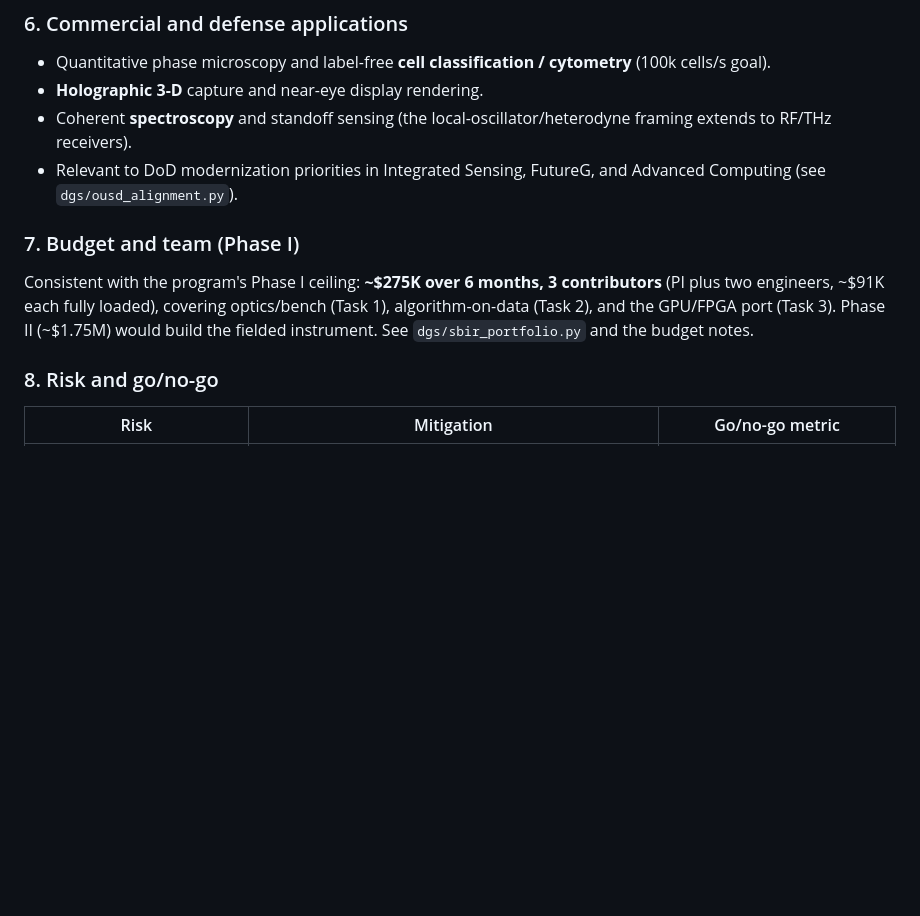
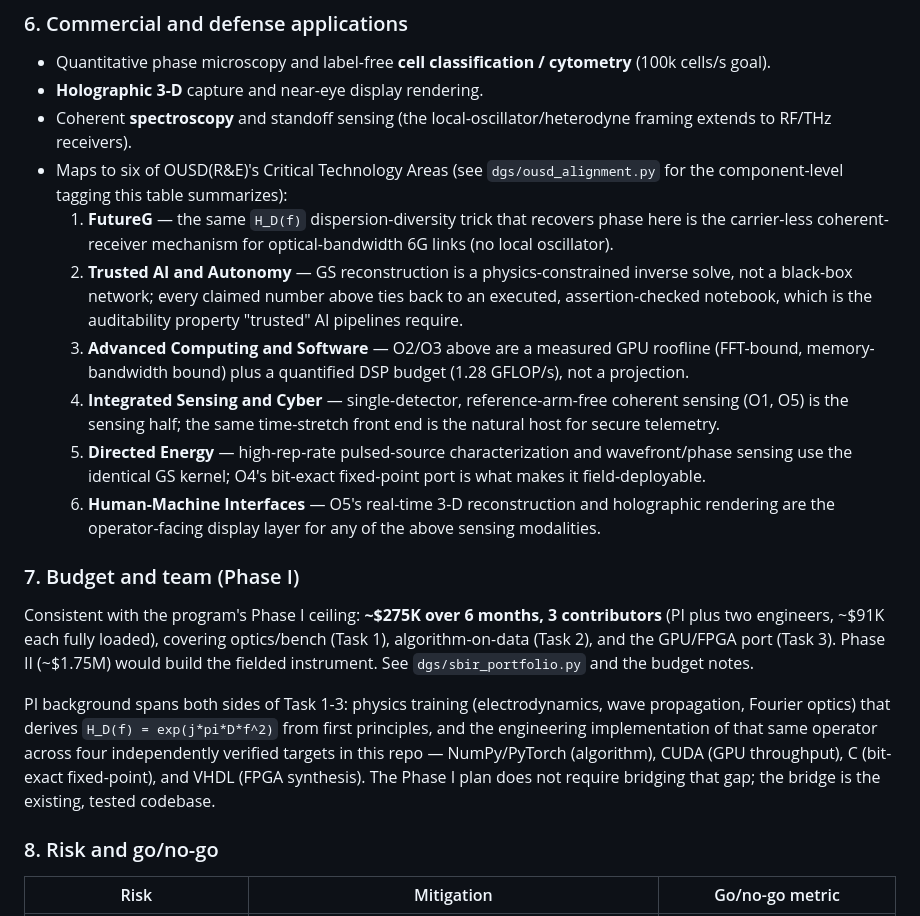
Before and after one commit to ColinsCoding/Dispersion-Assisted-GS-Phase-Recovery, a Markdown page: physics_repo/docs/sbir_phase1_feasibility.md, the part around the change. Drawn GitHub-style; blank space fills up the shorter version.

Commit message:
docs(sbir-1): map P1 proposal to all six circled OUSD CTAs + add PI background
Section 6 only named 3 of the 6 critical technology areas circled on the
OUSD(R&E) reference sheet (FutureG, Trusted AI and Autonomy, Advanced
Computing and Software, Integrated Sensing and Cyber, Directed Energy,
Human-Machine Interfaces); each is now tied to a specific measured result
already in the doc. Section 7 gets one sentence on PI background bridging
physics derivation of H_D(f) to its four verified implementation targets
(NumPy/PyTorch, CUDA, C, VHDL) already in this repo.

Co-Authored-By: Claude Sonnet 5 <noreply@anthropic.com>

```diff
--- a/physics_repo/docs/sbir_phase1_feasibility.md
+++ b/physics_repo/docs/sbir_phase1_feasibility.md
@@ -98,8 +98,21 @@ These are executed, assertion-checked notebooks — computational preliminary da
 - **Holographic 3-D** capture and near-eye display rendering.
 - Coherent **spectroscopy** and standoff sensing (the local-oscillator/heterodyne framing extends to
   RF/THz receivers).
-- Relevant to DoD modernization priorities in Integrated Sensing, FutureG, and Advanced Computing
-  (see `dgs/ousd_alignment.py`).
+- Maps to six of OUSD(R&E)'s Critical Technology Areas (see `dgs/ousd_alignment.py` for the
+  component-level tagging this table summarizes):
+  1. **FutureG** — the same `H_D(f)` dispersion-diversity trick that recovers phase here is the
+     carrier-less coherent-receiver mechanism for optical-bandwidth 6G links (no local oscillator).
+  2. **Trusted AI and Autonomy** — GS reconstruction is a physics-constrained inverse solve, not a
+     black-box network; every claimed number above ties back to an executed, assertion-checked
+     notebook, which is the auditability property "trusted" AI pipelines require.
+  3. **Advanced Computing and Software** — O2/O3 above are a measured GPU roofline (FFT-bound,
+     memory-bandwidth bound) plus a quantified DSP budget (1.28 GFLOP/s), not a projection.
+  4. **Integrated Sensing and Cyber** — single-detector, reference-arm-free coherent sensing (O1, O5)
+     is the sensing half; the same time-stretch front end is the natural host for secure telemetry.
+  5. **Directed Energy** — high-rep-rate pulsed-source characterization and wavefront/phase sensing
+     use the identical GS kernel; O4's bit-exact fixed-point port is what makes it field-deployable.
+  6. **Human-Machine Interfaces** — O5's real-time 3-D reconstruction and holographic rendering are the
+     operator-facing display layer for any of the above sensing modalities.
 
 ### 7. Budget and team (Phase I)
 
@@ -107,6 +120,13 @@ Consistent with the program's Phase I ceiling: **~$275K over 6 months, 3 contrib
 engineers, ~$91K each fully loaded), covering optics/bench (Task 1), algorithm-on-data (Task 2),
 and the GPU/FPGA port (Task 3). Phase II (~$1.75M) would build the fielded instrument. See
 `dgs/sbir_portfolio.py` and the budget notes.
+
+PI background spans both sides of Task 1-3: physics training (electrodynamics, wave propagation,
+Fourier optics) that derives `H_D(f) = exp(j*pi*D*f^2)` from first principles, and the engineering
+implementation of that same operator across four independently verified targets in this repo —
+NumPy/PyTorch (algorithm), CUDA (GPU throughput), C (bit-exact fixed-point), and VHDL (FPGA
+synthesis). The Phase I plan does not require bridging that gap; the bridge is the existing,
+tested codebase.
 
 ### 8. Risk and go/no-go
 
```
